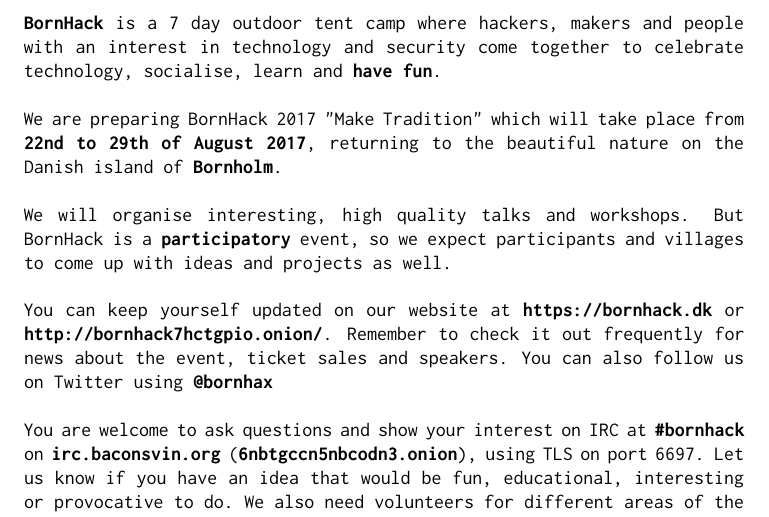
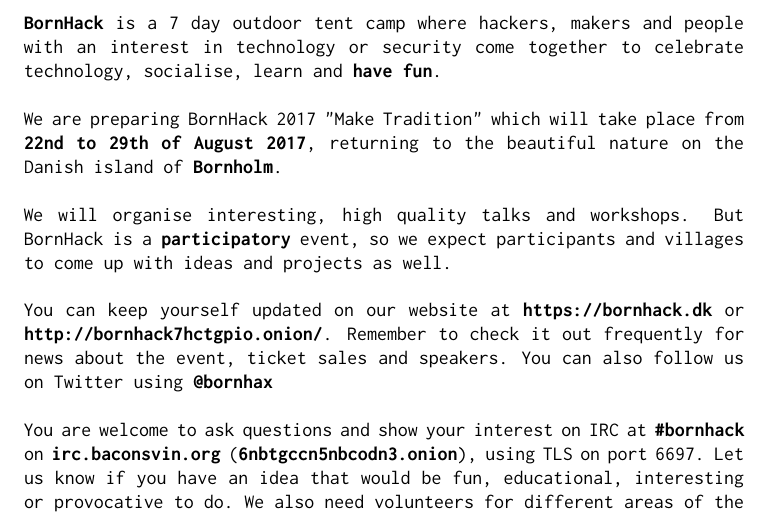
Before and after one commit to bornhack/assets, a LaTeX document (2017-flyer/2017-flyer.tex): part of the page, cut so that both start at the same text. Compiled offline with pdfLaTeX.

Commit message:
more wording

```diff
--- a/2017-flyer/2017-flyer.tex
+++ b/2017-flyer/2017-flyer.tex
@@ -18,7 +18,7 @@
 \end{figure}
 
 \noindent {\raggedleft \textbf{BornHack} is a 7 day outdoor tent camp where
-hackers, makers and people with an interest in technology and security come
+hackers, makers and people with an interest in technology or security come
 together to celebrate technology, socialise, learn and \textbf{have fun}.}\\
 
 \noindent {\raggedleft We are preparing BornHack 2017 "Make Tradition"
```
